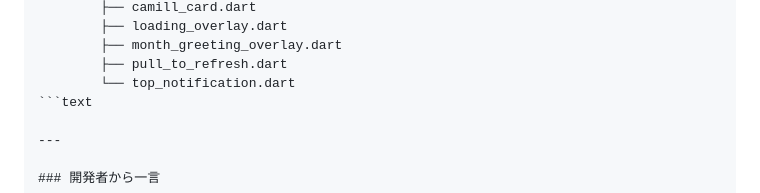
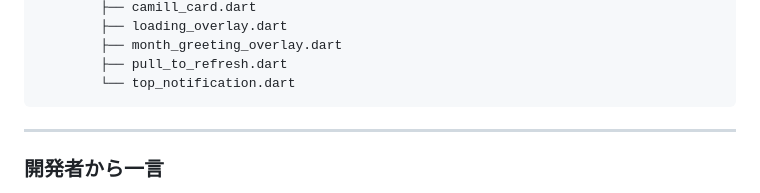
Before and after one commit to Ben2560/camill, a Markdown page: README.md, the part around the change. Rendered like a GitHub page.

Commit message:
text邪魔！！！！

````diff
--- a/README.md
+++ b/README.md
@@ -188,7 +188,7 @@ lib/
         ├── month_greeting_overlay.dart
         ├── pull_to_refresh.dart
         └── top_notification.dart
-```text
+```
 
 ---
 
````
